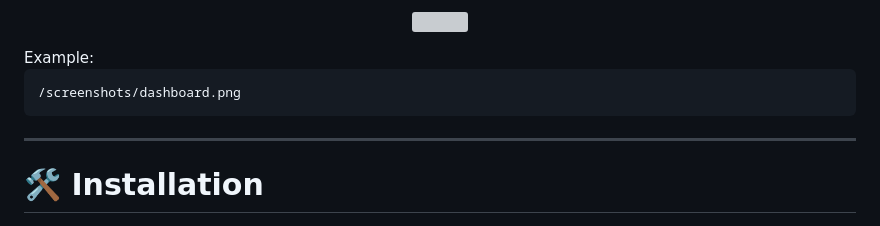
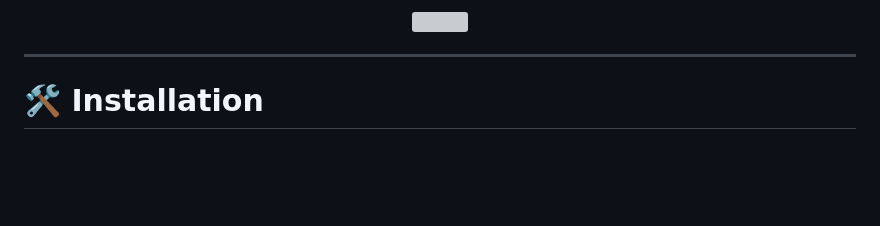
Before and after one commit to IdodiDuck/LANSec, a Markdown page: README.md, the part around the change. Rendered like a GitHub page; blank space fills up the shorter version; grey boxes are pictures that could not be loaded.

Commit message:
fix: Remove example section from README
Removed example section and related screenshot reference from README.

````diff
--- a/README.md
+++ b/README.md
@@ -108,11 +108,6 @@ Features include:
 <p align="center">
   <img src="https://github.com/user-attachments/assets/a46954f5-9126-42c7-b21a-3a0b11827406" width="800"/>
 </p>
-Example:
-
-```
-/screenshots/dashboard.png
-```
 
 ---
 
````
